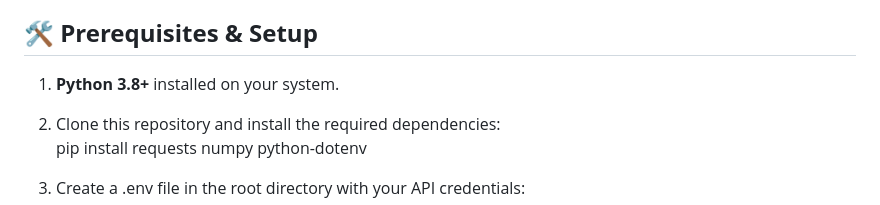
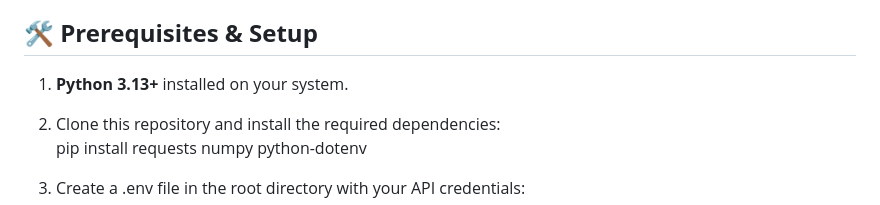
Before and after one commit to Jope31/AlphaBot, a Markdown page: README.md, the part around the change. Rendered like a GitHub page.

```diff
--- a/README.md
+++ b/README.md
@@ -18,7 +18,7 @@ Alpha Bot operates entirely locally and acts as an intraday guardian for your sy
 
 ## **🛠️ Prerequisites & Setup**
 
-1. **Python 3.8+** installed on your system.
+1. **Python 3.13+** installed on your system.
 2. Clone this repository and install the required dependencies:
    pip install requests numpy python-dotenv
 
```
